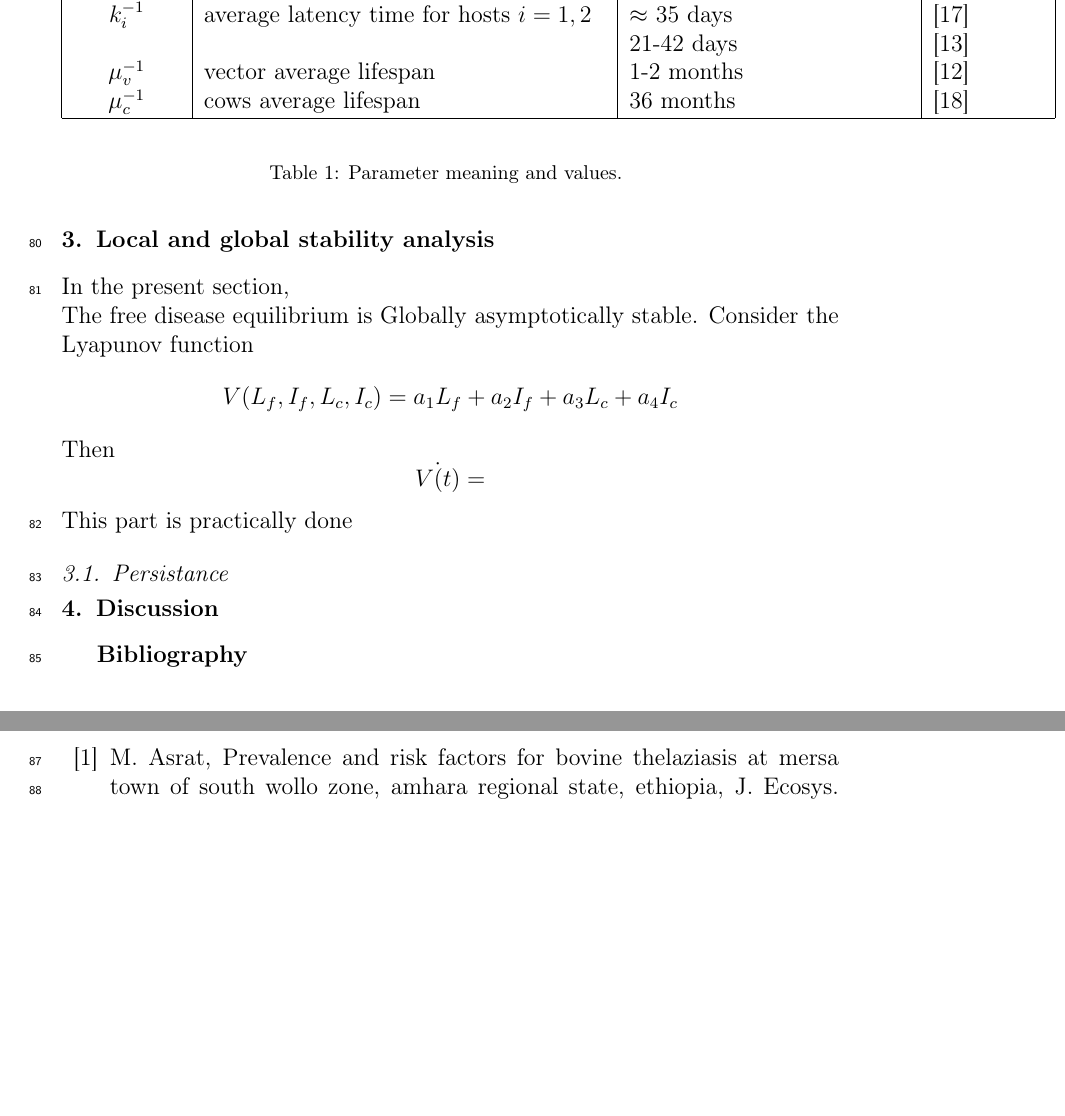
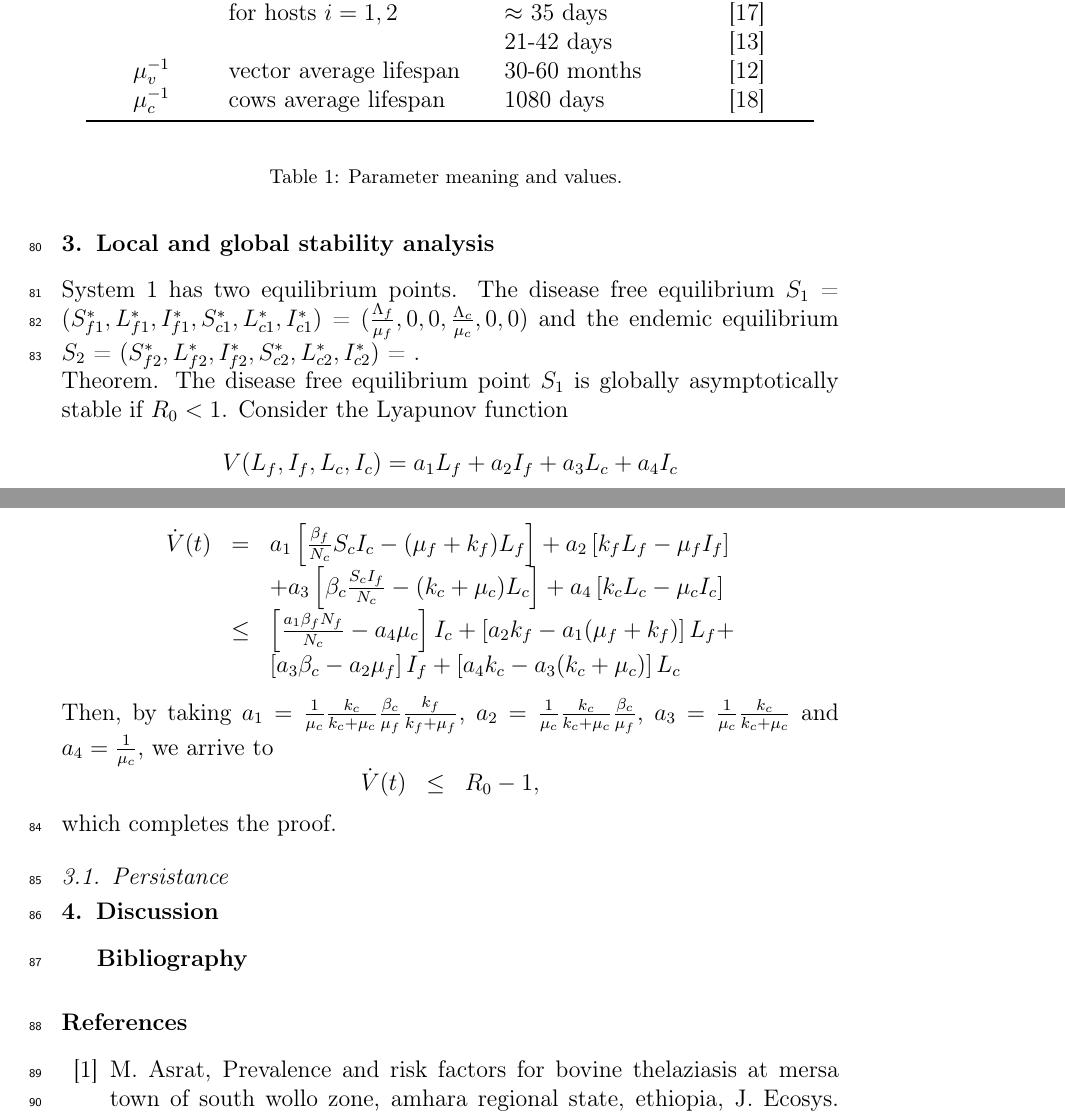
Before and after one commit to SaulDiazInfante/Thelaziosis, a LaTeX paper (Thelaziasis_model.tex): two parts of pages 4 and 5 of 6 before the commit and two parts of pages 4 and 5 of 7 after it, joined at a grey line, cut at the place of the change, the shorter picture padded with empty space. Compiled offline with pdfLaTeX; a missing bibliography style is replaced by a similar one.

Commit message:
Updates from Overleaf

```diff
--- a/Thelaziasis_model.tex
+++ b/Thelaziasis_model.tex
@@ -1,9 +1,10 @@
-
 \documentclass[preprint,12pt]{elsarticle}
 \usepackage{graphicx}
 \usepackage{amssymb}
 \usepackage{lineno}
+\usepackage{booktabs}
 \journal{Journal Name}
+
 \begin{document}
 \begin{frontmatter}
 %% Title, authors and addresses
@@ -14,7 +15,9 @@
 \address{Universidad de Sonora}
 \begin{abstract}
 %% Text of abstract
-In the present manuscript we present a mathematical model for thelaziasis. We consider outbreak studies and estimate the severity of the disease. We base our study on a multiple hosts ...
+In the present manuscript we present a mathematical model for thelaziasis.
+We consider outbreak studies and estimate the severity of the disease.
+We base our study on a multiple hosts ...
 \end{abstract}
 
 \begin{keyword}
@@ -134,21 +146,21 @@ where $N_c=S_c+L_c+I_c$. For this model, the basic reproductive number is given
 			\\
-				& & 28-32 days (\textit{T. Gulosa}) &\cite{Chanie:2014}
+				& & 28-32 days&\\
+				&&(\textit{T. Gulosa}) &\cite{Chanie:2014}
 			\\
 			$k_{i}^{-1}$
 			&
-				average latency time for hosts $i=1,2$ & $\approx$ 35 days& \cite{Otranto:bookchapter}
+				average latency time &&\\
+				&for hosts $i=1,2$ & $\approx$ 35 days& \cite{Otranto:bookchapter}
 			\\
 			& & 21-42 days& \cite{Chanie:2014}
 			\\
-			 $\mu_v^{-1}$	& vector average lifespan &1-2 months&\cite{sanchez:1998}
+			 $\mu_v^{-1}$	& vector average lifespan & 30-60 months&\cite{sanchez:1998}
 			\\
 			$\mu_c^{-1}$
 			&
-				cows average lifespan & 36 months& \cite{FAOweb}
+				cows average lifespan & 1080 days& \cite{FAOweb}
 			\\
-
-			\hline
-%		\bottomrule
+    		\bottomrule
 		\end{tabular}
 	\end{center}
 	\caption{
@@ -157,16 +169,27 @@ where $N_c=S_c+L_c+I_c$. For this model, the basic reproductive number is given
 
 
 \section{Local and global stability analysis}
-\noindent In the present section,
+\noindent System \ref{Eq:SIvectorhostmodel} has two equilibrium points. The disease free equilibrium $S_1$ = $(S_{f1}^*,L_{f1}^*,I_{f1}^*,S_{c1}^*,L_{c1}^*,I_{c1}^*)$ = $(\frac{\Lambda_f}{\mu_f},0,0,\frac{\Lambda_c}{\mu_c},0,0)$ and the endemic equilibrium $S_2$ = $(S_{f2}^*,L_{f2}^*,I_{f2}^*,S_{c2}^*,L_{c2}^*,I_{c2}^*)$ = .
 
-\noindent The free disease equilibrium is Globally asymptotically stable.
+\noindent Theorem. The disease free equilibrium point $S_1$ is globally asymptotically stable if $R_0<1$.
 Consider the Lyapunov function
 $$V(L_f,I_f,L_c,I_c)=a_1L_f+a_2I_f+a_3L_c+a_4I_c$$
-Then
-$$\dot{V(t)}=$$
+$$
+\begin{array}{lll}
+\dot{V}(t)&=&a_1\left[\frac{\beta_f}{N_c}S_cI_c-(\mu_f+k_f)L_f\right]+a_2\left[k_fL_f-\mu_fI_f\right]\\
+&&+a_3\left[ \beta_c\frac{S_cI_f}{N_c}-(k_c+\mu_c)L_c\right]+a_4\left[k_cL_c-\mu_cI_c\right]\\
+&\leq& \left[\frac{a_1\beta_fN_f}{N_c}-a_4\mu_c\right]I_c+\left[a_2k_f-a_1(\mu_f+k_f)\right]L_f+\\
+&&\left[a_3\beta_c-a_2\mu_f\right]I_f+\left[a_4k_c-a_3(k_c+\mu_c)\right]L_c
+\end{array}
+$$
+Then, by taking $a_1=\frac{1}{\mu_c}\frac{k_c}{k_c+\mu_c}\frac{\beta_c}{\mu_f}\frac{k_f}{k_f+\mu_f}$, $a_2=\frac{1}{\mu_c}\frac{k_c}{k_c+\mu_c}\frac{\beta_c}{\mu_f}$, $a_3=\frac{1}{\mu_c}\frac{k_c}{k_c+\mu_c}$ and $a_4=\frac{1}{\mu_c}$, we arrive to
+$$
+\begin{array}{lll}
+\dot{V}(t)&\leq& R_0-1,\\
+\end{array}
+$$
+which completes the proof.
 
-
-\noindent This part is practically done
 \subsection{Persistance}
 
 \section{Discussion}
```
Also changed, not shown: Thelaziasis_model.tex (37 more changed lines).
